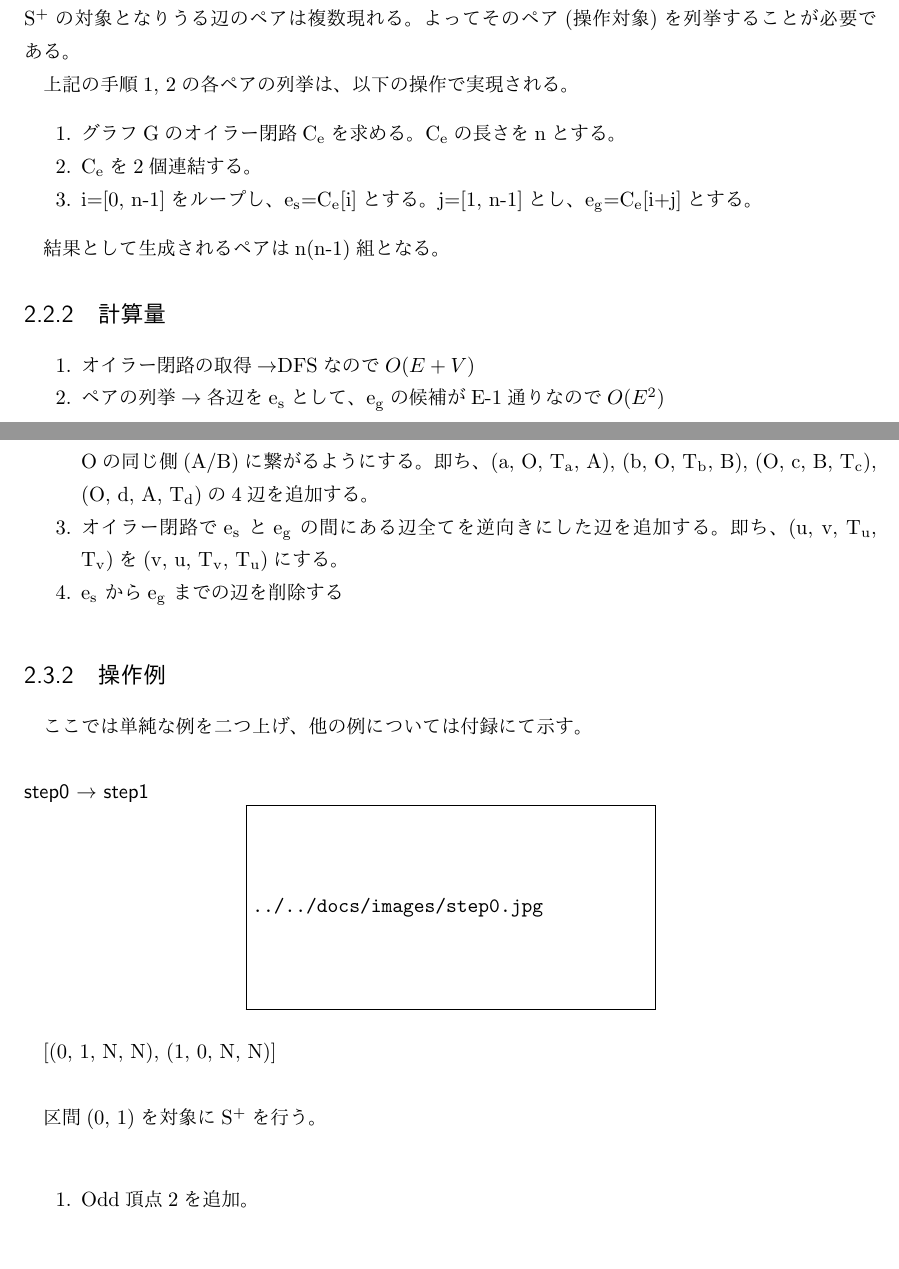
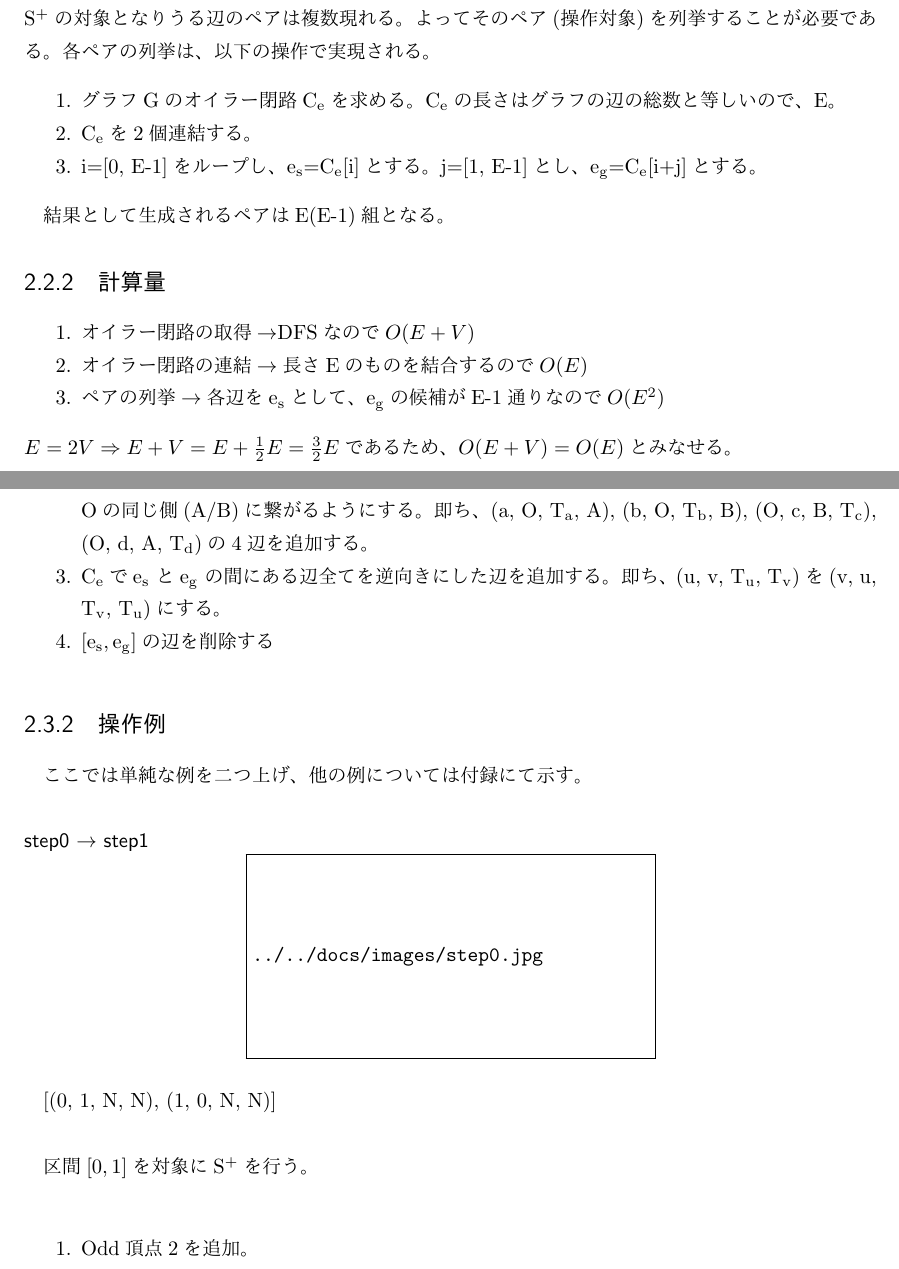
Before and after one commit to nanigasi-san/splus, a LaTeX document (paper/main_ja/main.tex): two parts of pages 5 and 6 of 11, joined at a grey line, cut so that both start at the same text, the shorter picture padded with empty space. Compiled offline with pLaTeX and dvipdfmx.

Commit message:
細かい内容を調整した

```diff
--- a/paper/main_ja/main.tex
+++ b/paper/main_ja/main.tex
@@ -94,22 +95,21 @@ last compiled: \today\\
 \subsection{列挙のアルゴリズム}
-\splus はグラフへの操作だが、本質的にはオイラー閉路のうち二辺に対する操作である。あるグラフGが与えられたとき、Gに対応するオイラー閉路(辺のリスト)が一つに定まるが、その閉路の中で\splus の対象となりうる辺のペアは複数現れる。よってそのペア(操作対象)を列挙することが必要である。
-
-上記の手順1, 2の各ペアの列挙は、以下の操作で実現される。
+\splus はグラフへの操作だが、本質的にはオイラー閉路のうち二辺に対する操作である。あるグラフGが与えられたとき、Gに対応するオイラー閉路(辺のリスト)が一つに定まるが、その閉路の中で\splus の対象となりうる辺のペアは複数現れる。よってそのペア(操作対象)を列挙することが必要である。各ペアの列挙は、以下の操作で実現される。
 
 \begin{enumerate}
-    \item グラフGのオイラー閉路\fl{C_e}を求める。\fl{C_e}の長さをnとする。
+    \item グラフGのオイラー閉路\fl{C_e}を求める。\fl{C_e}の長さはグラフの辺の総数と等しいので、E。
     \item \fl{C_e}を2個連結する。
-    \item i=[0, n-1]をループし、\fl{e_s}=\fl{C_e}[i]とする。j=[1, n-1]とし、\fl{e_g}=\fl{C_e}[i+j]とする。
+    \item i=[0, E-1]をループし、\fl{e_s}=\fl{C_e}[i]とする。j=[1, E-1]とし、\fl{e_g}=\fl{C_e}[i+j]とする。
 \end{enumerate}
 
-結果として生成されるペアはn(n-1)組となる。
+結果として生成されるペアはE(E-1)組となる。
 
 \subsection{計算量}
 \begin{enumerate}
     \item オイラー閉路の取得$\rightarrow$DFSなので$O(E+V)$
+    \item オイラー閉路の連結$\rightarrow$長さEのものを結合するので$O(E)$
     \item ペアの列挙$\rightarrow$各辺を\fl{e_s}として、\fl{e_g}の候補がE-1通りなので$O(E^2)$
 \end{enumerate}
-
+$E=2V \Rightarrow E+V=E+\frac{1}{2}E=\frac{3}{2}E$であるため、$O(E+V)=O(E)$とみなせる。
 
 \section{\splus の適用}
 
@@ -118,8 +118,8 @@ KEGを対象とした\splus のアルゴリズムはいかに示す通りであ
 \begin{enumerate}
     \item Odd頂点Oを追加する。
     \item a, bからOに、Oからc, dに繋がるように辺を追加する。この時aとd, bとcがそれぞれOの同じ側(A/B)に繋がるようにする。即ち、(a, O, \fl{T_a}, A), (b, O, \fl{T_b}, B), (O, c, B, \fl{T_c}), (O, d, A, \fl{T_d})の4辺を追加する。
-    \item オイラー閉路で\fl{e_s} と\fl{e_g} の間にある辺全てを逆向きにした辺を追加する。即ち、(u, v, \fl{T_u}, \fl{T_v})を(v, u, \fl{T_v}, \fl{T_u})にする。
-    \item \fl{e_s} から\fl{e_g} までの辺を削除する
+    \item \fl{C_e}で\fl{e_s} と\fl{e_g} の間にある辺全てを逆向きにした辺を追加する。即ち、(u, v, \fl{T_u}, \fl{T_v})を(v, u, \fl{T_v}, \fl{T_u})にする。
+    \item $[\rm{e_s}, \rm{e_g}]$の辺を削除する
 \end{enumerate}
 
 \subsection{操作例}
@@ -131,7 +131,7 @@ KEGを対象とした\splus のアルゴリズムはいかに示す通りであ
 
 \text{[(0, 1, N, N), (1, 0, N, N)]}\\
 
-区間(0, 1)を対象に\splus を行う。\\
+区間$[0, 1]$を対象に\splus を行う。\\
 \begin{enumerate}
     \item Odd頂点2を追加。
     \item a=0, Ta=N, b=1, Tb=N, c=1, Tc=N, d=0, Td=Nとして、頂点2と繋がる辺を追加。(0, 2, N, A),(1, 2, N, B),(2, 1, B, N),(2, 0, A, N)の4辺。
```
Also changed, not shown: paper/main_ja/main.pdf, paper/main_ja/main.tex (5 more changed lines).
